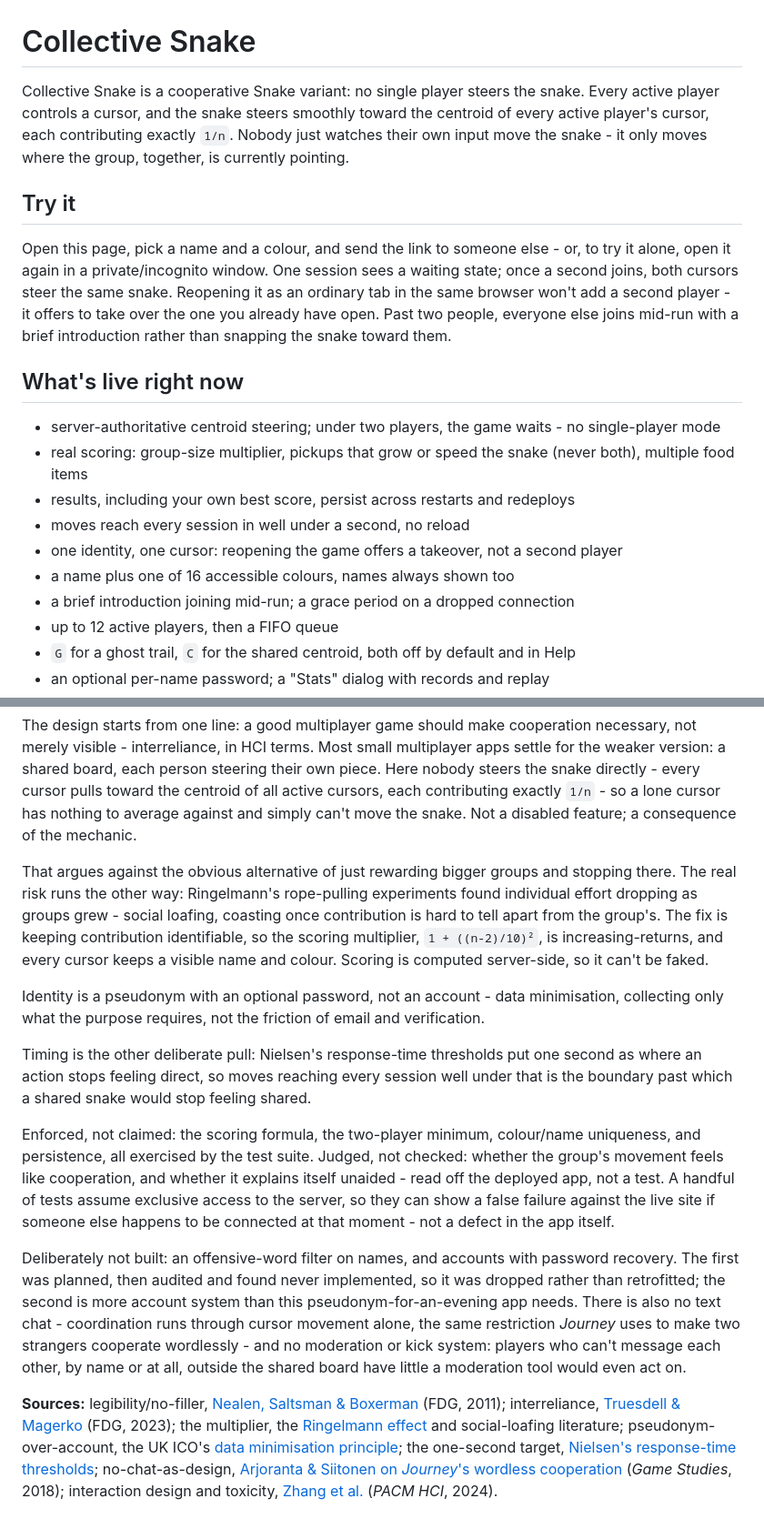
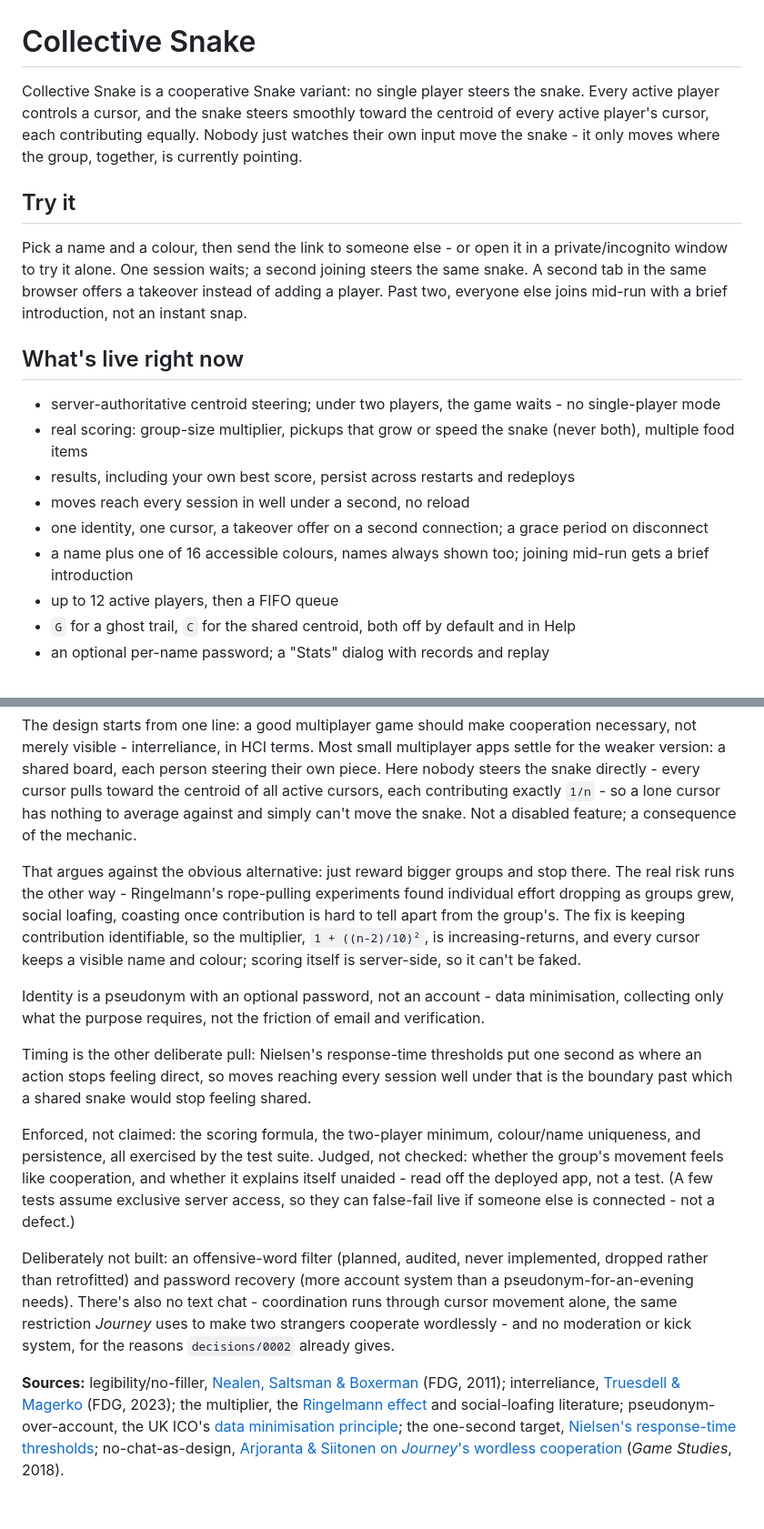
Before and after one commit to comp4020-agentic-coding-studio/comp4020-final-brendanmeyer, a Markdown page: README.md, 2 parts joined by grey strips. Shown at 91% size. Drawn GitHub-style.

Commit message:
Tighten README prose and move no-moderation reasoning into decisions/0002
Cuts README.md from 817 to 719 words by compressing several
sentences and moving the no-chat-means-nothing-to-moderate argument
(with its Zhang et al. citation) into decisions/0002, where it sits
alongside the rest of that ADR's case against building moderation
tooling. README now just points at the decision.

```diff
--- a/README.md
+++ b/README.md
@@ -1,10 +1,10 @@
 # Collective Snake
 
-Collective Snake is a cooperative Snake variant: no single player steers the snake. Every active player controls a cursor, and the snake steers smoothly toward the centroid of every active player's cursor, each contributing exactly `1/n`. Nobody just watches their own input move the snake - it only moves where the group, together, is currently pointing.
+Collective Snake is a cooperative Snake variant: no single player steers the snake. Every active player controls a cursor, and the snake steers smoothly toward the centroid of every active player's cursor, each contributing equally. Nobody just watches their own input move the snake - it only moves where the group, together, is currently pointing.
 
 ## Try it
 
-Open this page, pick a name and a colour, and send the link to someone else - or, to try it alone, open it again in a private/incognito window. One session sees a waiting state; once a second joins, both cursors steer the same snake. Reopening it as an ordinary tab in the same browser won't add a second player - it offers to take over the one you already have open. Past two people, everyone else joins mid-run with a brief introduction rather than snapping the snake toward them.
+Pick a name and a colour, then send the link to someone else - or open it in a private/incognito window to try it alone. One session waits; a second joining steers the same snake. A second tab in the same browser offers a takeover instead of adding a player. Past two, everyone else joins mid-run with a brief introduction, not an instant snap.
 
 ## What's live right now
 
@@ -12,9 +12,8 @@ Open this page, pick a name and a colour, and send the link to someone else - or
 - real scoring: group-size multiplier, pickups that grow or speed the snake (never both), multiple food items
 - results, including your own best score, persist across restarts and redeploys
 - moves reach every session in well under a second, no reload
-- one identity, one cursor: reopening the game offers a takeover, not a second player
-- a name plus one of 16 accessible colours, names always shown too
-- a brief introduction joining mid-run; a grace period on a dropped connection
+- one identity, one cursor, a takeover offer on a second connection; a grace period on disconnect
+- a name plus one of 16 accessible colours, names always shown too; joining mid-run gets a brief introduction
 - up to 12 active players, then a FIFO queue
 - `G` for a ghost trail, `C` for the shared centroid, both off by default and in Help
 - an optional per-name password; a "Stats" dialog with records and replay
@@ -26,14 +25,14 @@ Good doesn't require scale: this is a small game for a few people in one sitting
 
 The design starts from one line: a good multiplayer game should make cooperation necessary, not merely visible - interreliance, in HCI terms. Most small multiplayer apps settle for the weaker version: a shared board, each person steering their own piece. Here nobody steers the snake directly - every cursor pulls toward the centroid of all active cursors, each contributing exactly `1/n` - so a lone cursor has nothing to average against and simply can't move the snake. Not a disabled feature; a consequence of the mechanic.
 
-That argues against the obvious alternative of just rewarding bigger groups and stopping there. The real risk runs the other way: Ringelmann's rope-pulling experiments found individual effort dropping as groups grew - social loafing, coasting once contribution is hard to tell apart from the group's. The fix is keeping contribution identifiable, so the scoring multiplier, `1 + ((n-2)/10)²`, is increasing-returns, and every cursor keeps a visible name and colour. Scoring is computed server-side, so it can't be faked.
+That argues against the obvious alternative: just reward bigger groups and stop there. The real risk runs the other way - Ringelmann's rope-pulling experiments found individual effort dropping as groups grew, social loafing, coasting once contribution is hard to tell apart from the group's. The fix is keeping contribution identifiable, so the multiplier, `1 + ((n-2)/10)²`, is increasing-returns, and every cursor keeps a visible name and colour; scoring itself is server-side, so it can't be faked.
 
 Identity is a pseudonym with an optional password, not an account - data minimisation, collecting only what the purpose requires, not the friction of email and verification.
 
 Timing is the other deliberate pull: Nielsen's response-time thresholds put one second as where an action stops feeling direct, so moves reaching every session well under that is the boundary past which a shared snake would stop feeling shared.
 
-Enforced, not claimed: the scoring formula, the two-player minimum, colour/name uniqueness, and persistence, all exercised by the test suite. Judged, not checked: whether the group's movement feels like cooperation, and whether it explains itself unaided - read off the deployed app, not a test. A handful of tests assume exclusive access to the server, so they can show a false failure against the live site if someone else happens to be connected at that moment - not a defect in the app itself.
+Enforced, not claimed: the scoring formula, the two-player minimum, colour/name uniqueness, and persistence, all exercised by the test suite. Judged, not checked: whether the group's movement feels like cooperation, and whether it explains itself unaided - read off the deployed app, not a test. (A few tests assume exclusive server access, so they can false-fail live if someone else is connected - not a defect.)
 
-Deliberately not built: an offensive-word filter on names, and accounts with password recovery. The first was planned, then audited and found never implemented, so it was dropped rather than retrofitted; the second is more account system than this pseudonym-for-an-evening app needs. There is also no text chat - coordination runs through cursor movement alone, the same restriction *Journey* uses to make two strangers cooperate wordlessly - and no moderation or kick system: players who can't message each other, by name or at all, outside the shared board have little a moderation tool would even act on.
+Deliberately not built: an offensive-word filter (planned, audited, never implemented, dropped rather than retrofitted) and password recovery (more account system than a pseudonym-for-an-evening needs). There's also no text chat - coordination runs through cursor movement alone, the same restriction *Journey* uses to make two strangers cooperate wordlessly - and no moderation or kick system, for the reasons `decisions/0002` already gives.
 
-**Sources:** legibility/no-filler, [Nealen, Saltsman & Boxerman](http://www.nealen.net/papers/tmgd.pdf) (FDG, 2011); interreliance, [Truesdell & Magerko](https://doi.org/10.1145/3582437.3582473) (FDG, 2023); the multiplier, the [Ringelmann effect](https://en.wikipedia.org/wiki/Ringelmann_effect) and social-loafing literature; pseudonym-over-account, the UK ICO's [data minimisation principle](https://ico.org.uk/for-organisations/uk-gdpr-guidance-and-resources/data-protection-principles/a-guide-to-the-data-protection-principles/data-minimisation/); the one-second target, [Nielsen's response-time thresholds](https://www.nngroup.com/articles/response-times-3-important-limits/); no-chat-as-design, [Arjoranta & Siitonen on *Journey*'s wordless cooperation](http://gamestudies.org/1802/articles/arjoranta_siitonen) (*Game Studies*, 2018); interaction design and toxicity, [Zhang et al.](https://doi.org/10.1145/3677110) (*PACM HCI*, 2024).
+**Sources:** legibility/no-filler, [Nealen, Saltsman & Boxerman](http://www.nealen.net/papers/tmgd.pdf) (FDG, 2011); interreliance, [Truesdell & Magerko](https://doi.org/10.1145/3582437.3582473) (FDG, 2023); the multiplier, the [Ringelmann effect](https://en.wikipedia.org/wiki/Ringelmann_effect) and social-loafing literature; pseudonym-over-account, the UK ICO's [data minimisation principle](https://ico.org.uk/for-organisations/uk-gdpr-guidance-and-resources/data-protection-principles/a-guide-to-the-data-protection-principles/data-minimisation/); the one-second target, [Nielsen's response-time thresholds](https://www.nngroup.com/articles/response-times-3-important-limits/); no-chat-as-design, [Arjoranta & Siitonen on *Journey*'s wordless cooperation](http://gamestudies.org/1802/articles/arjoranta_siitonen) (*Game Studies*, 2018).
```
Also changed, not shown: decisions/0002-server-side-permission-checks.md (+4 -0 lines).
